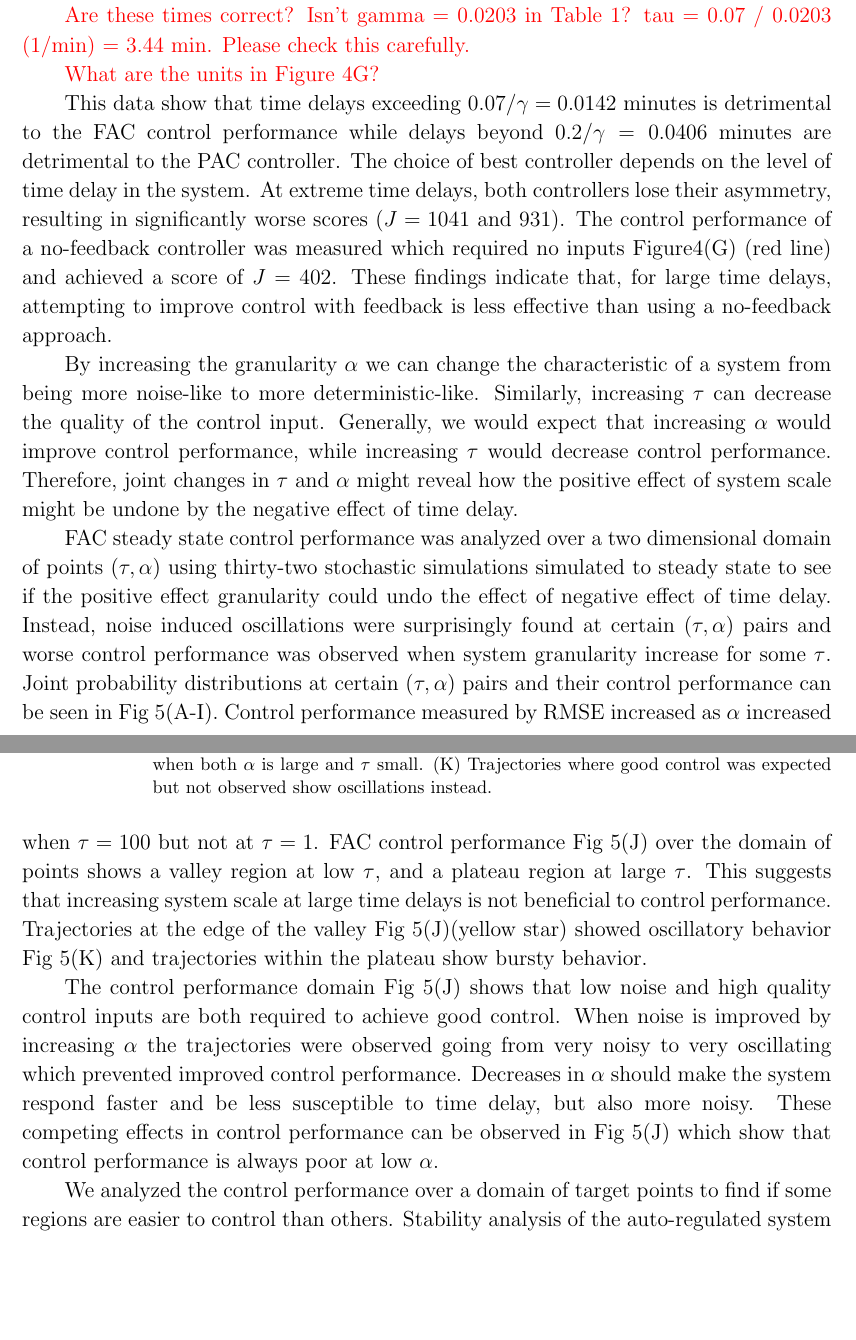
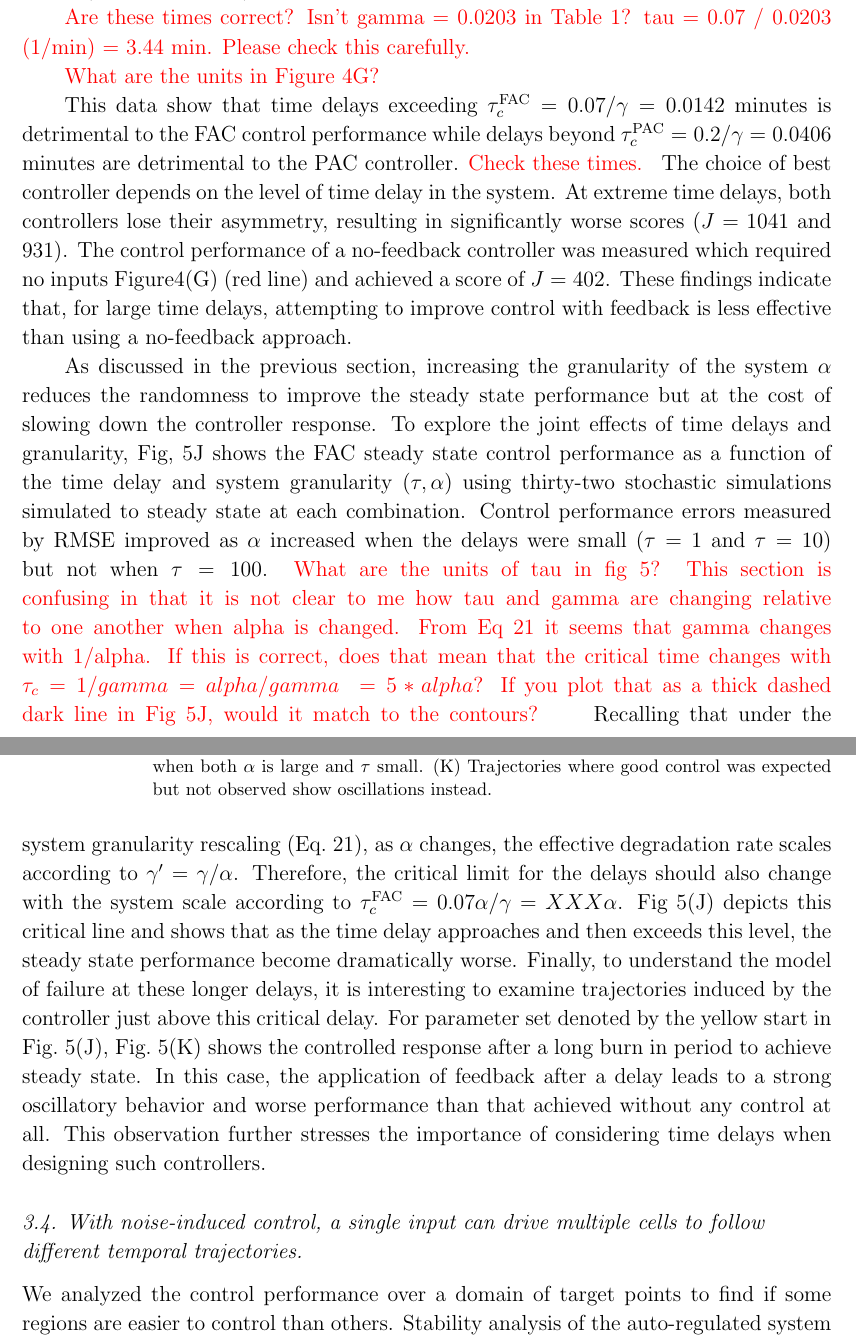
Before and after one commit to michaelpmay/PhysBio2023, a LaTeX paper (paper.tex): two parts of pages 17 and 18 of 24, joined at a grey line, cut so that both start at the same text, the shorter picture padded with empty space. Compiled offline with pdfLaTeX.

Commit message:
Finished adding comments to time delay section

```diff
--- a/paper.tex
+++ b/paper.tex
@@ -502,7 +502,7 @@ Figure \ref{Time} shows the joint distributions (left) and marginal distribution
 
 \brian[What are the units in Figure 4G?]
 
-This data show that time delays exceeding $0.07 / \gamma = 0.0142$ minutes is detrimental to the FAC control performance while delays beyond $0.2 / \gamma = 0.0406$ minutes are detrimental to the PAC controller. The choice of best controller depends on the level of time delay in the system. At extreme time delays, both controllers lose their asymmetry, resulting in significantly worse scores ($J = 1041$ and $931$). The control performance of a no-feedback controller was measured which required no inputs Figure\ref{Time}(G) (red line) and achieved a score of $J = 402$. These findings indicate that, for large time delays, attempting to improve control with feedback is less effective than using a no-feedback approach.
+This data show that time delays exceeding $\tau_c^{\rm FAC} = 0.07 / \gamma = 0.0142$ minutes is detrimental to the FAC control performance while delays beyond $\tau_c^{\rm PAC} = 0.2 / \gamma = 0.0406$ minutes are detrimental to the PAC controller. \brian[Check these times.] The choice of best controller depends on the level of time delay in the system. At extreme time delays, both controllers lose their asymmetry, resulting in significantly worse scores ($J = 1041$ and $931$). The control performance of a no-feedback controller was measured which required no inputs Figure\ref{Time}(G) (red line) and achieved a score of $J = 402$. These findings indicate that, for large time delays, attempting to improve control with feedback is less effective than using a no-feedback approach.
 
 % XXX - This figure needs much larger fonts for all the labels and axes.
 % MMM - Did the change
@@ -521,15 +521,10 @@ This data show that time delays exceeding $0.07 / \gamma = 0.0142$ minutes is de
 \vspace{-0.2in}
 \end{figure*}
 
-
-% Brian got here.
-
-By increasing the granularity $\alpha$ we can change the characteristic of a system from being more noise-like to more deterministic-like. Similarly, increasing $\tau$ can decrease the quality of the control input. Generally, we would expect that increasing $\alpha$ would improve control performance, while increasing $\tau$ would decrease control performance. Therefore, joint changes in $\tau$ and $\alpha$ might reveal how the positive effect of system scale might be undone by the negative effect of time delay.
-
-FAC steady state control performance was analyzed over a two dimensional domain of points $(\tau,\alpha)$ using thirty-two stochastic simulations simulated to steady state to see if the positive effect granularity could undo the effect of negative effect of time delay. Instead, noise induced oscillations were surprisingly found at certain $(\tau,\alpha)$ pairs and worse control performance was observed when system granularity increase for some $\tau$.  Joint probability distributions at certain $(\tau,\alpha)$ pairs and their control performance can be seen in Fig \ref{DG}(A-I). Control performance measured by RMSE increased as $\alpha$ increased when $\tau=100$ but not at $\tau=1$. FAC control performance Fig \ref{DG}(J) over the domain of points shows a valley region at low $\tau$, and a plateau region at large $\tau$. This suggests that increasing system scale at large time delays is not beneficial to control performance.  Trajectories at the edge of the valley Fig \ref {DG}(J)(yellow star) showed oscillatory behavior Fig \ref {DG}(K) and trajectories within the plateau show bursty behavior.
-
-The control performance domain Fig \ref{DG}(J) shows that low noise and high quality control inputs are both required to achieve good control. When noise is improved by increasing $\alpha$ the trajectories were observed going from very noisy to very oscillating which prevented improved control performance. Decreases in $\alpha$ should make the system respond faster and be less susceptible to time delay, but also more noisy. These competing effects in control performance can be observed in Fig \ref{DG}(J) which show that control performance is always poor at low $\alpha$.
-
+As discussed in the previous section, increasing the granularity of the system $\alpha$ reduces the randomness to improve the steady state performance but at the cost of slowing down the controller response.  To explore the joint effects of time delays and granularity, Fig,\ \ref{DG}J shows the FAC steady state control performance as a function of the time delay and system granularity $(\tau,\alpha)$ using thirty-two stochastic simulations simulated to steady state at each combination. Control performance errors measured by RMSE improved as $\alpha$ increased when the delays were small ($\tau=1$ and $\tau=10$) but not when $\tau=100$.
+\brian[What are the units of tau in fig 5?  This section is confusing in that it is not clear to me how tau and gamma are changing relative to one another when alpha is changed. From Eq 21 it seems that gamma changes with 1/alpha.  If this is correct, does that mean that the critical time changes with $\tau_c = 1/gamma = alpha/gamma ~= 5*alpha$?  If you plot that as a thick dashed dark line in Fig 5J,  would it match to the contours? ]
+Recalling that under the system granularity rescaling (Eq.\ \ref{eq:rescaling}), as $\alpha$ changes, the effective degradation rate scales according to $\gamma' = \gamma/\alpha$.  Therefore, the critical limit for the delays should also change with the system scale according to $\tau_c^{\rm FAC} = 0.07\alpha/\gamma = XXX\alpha$. Fig \ref{DG}(J) depicts this critical line and shows that as the time delay approaches and then exceeds this level, the steady state performance become dramatically worse.
+Finally, to understand the model of failure at these longer delays, it is interesting to examine trajectories induced by the controller just above this critical delay. For parameter set denoted by the yellow start in Fig.\ \ref {DG}(J), Fig.\ \ref {DG}(K) shows the controlled response after a long burn in period to achieve steady state. In this case, the application of feedback after a delay leads to a strong oscillatory behavior and worse performance than that achieved without any control at all. This observation further stresses the importance of considering time delays when designing such controllers.
 
 \begin{figure*}
 \begin{center}
@@ -540,6 +535,8 @@ The control performance domain Fig \ref{DG}(J) shows that low noise and high qua
 \end{center}
 \vspace{-0.2in}
 \end{figure*}
+
+\subsection{With noise-induced control, a single input can drive multiple cells to follow different temporal trajectories.}
 
 We analyzed the control performance over a domain of target points to find if some regions are easier to control than others. Stability analysis of the auto-regulated system using a moderate light input can create up to four stable points and one unstable point in the state space.  These points give rise to basins which may attract probability more easily than other points. Control performance of the stochastic system was analyzed over a domain of different set points and were optimized using more observable (FAC) or less observable (PAC) control.
 
```
Also changed, not shown: paper.pdf, paper.tex (2 more changed lines), 3 other files.
